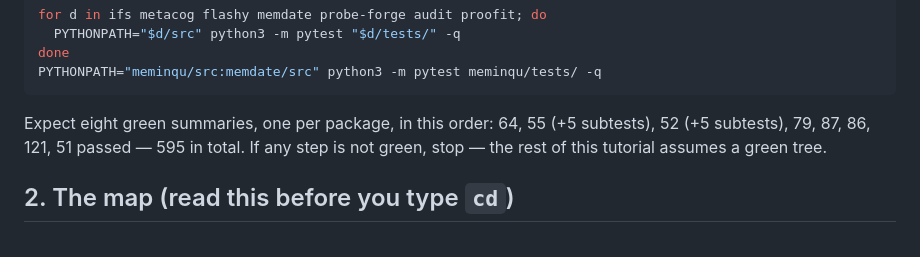
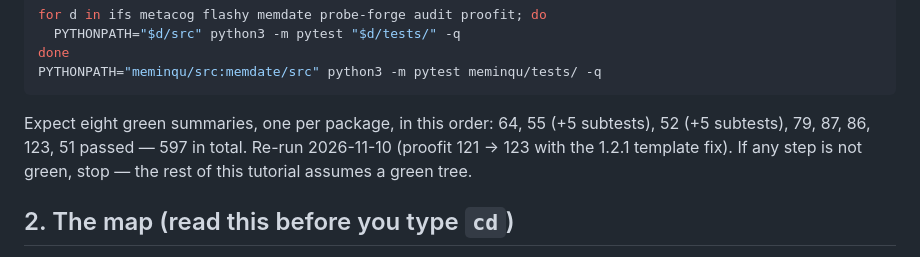
Before and after one commit to ohpersonperson/frontface, a Markdown page: TUTORIAL.md, the part around the change. GitHub-like rendering.

````diff
--- a/TUTORIAL.md
+++ b/TUTORIAL.md
@@ -28,7 +28,7 @@ done
 PYTHONPATH="meminqu/src:memdate/src" python3 -m pytest meminqu/tests/ -q
 ```
 
-Expect eight green summaries, one per package, in this order: 64, 55 (+5 subtests), 52 (+5 subtests), 79, 87, 86, 121, 51 passed — 595 in total. If any step is not green, stop — the rest of this tutorial assumes a green tree.
+Expect eight green summaries, one per package, in this order: 64, 55 (+5 subtests), 52 (+5 subtests), 79, 87, 86, 123, 51 passed — 597 in total. Re-run 2026-11-10 (proofit 121 → 123 with the 1.2.1 template fix). If any step is not green, stop — the rest of this tutorial assumes a green tree.
 
 ## 2. The map (read this before you type `cd`)
 
````
Also changed, not shown: README.md (+1 -1 lines).
